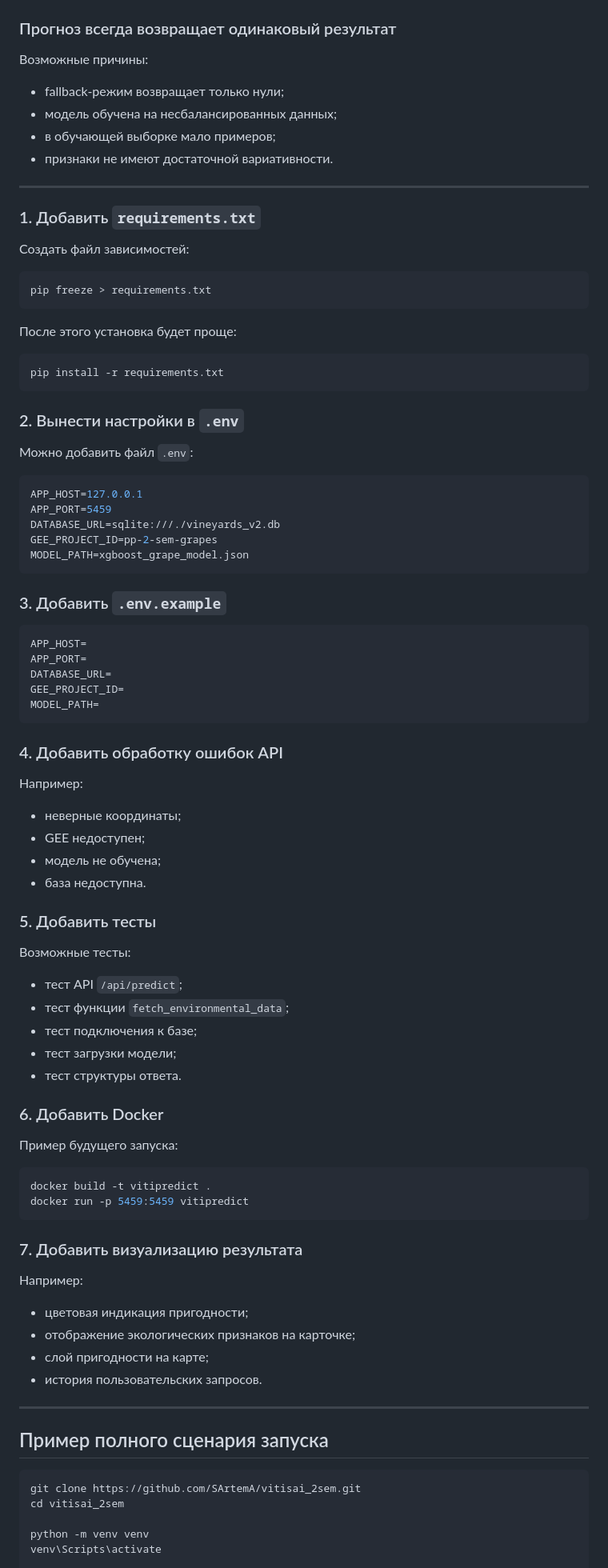
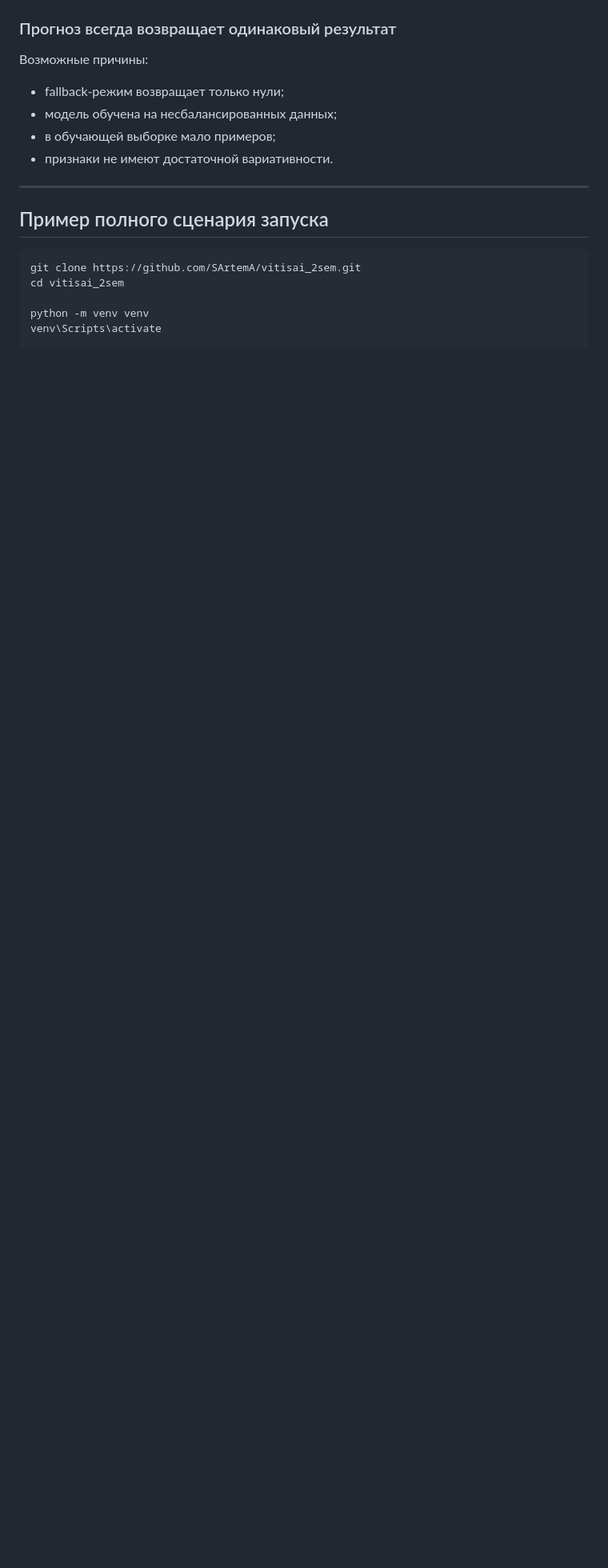
Before and after one commit to SArtemA/vitisai_2sem, a Markdown page: README.md, the part around the change. Shown at 80% size. Drawn GitHub-style; blank space fills up the shorter version.

````diff
--- a/README.md
+++ b/README.md
@@ -709,83 +709,6 @@ pip install xgboost
 
 ---
 
-
-### 1. Добавить `requirements.txt`
-
-Создать файл зависимостей:
-
-```bash
-pip freeze > requirements.txt
-```
-
-После этого установка будет проще:
-
-```bash
-pip install -r requirements.txt
-```
-
-### 2. Вынести настройки в `.env`
-
-Можно добавить файл `.env`:
-
-```env
-APP_HOST=127.0.0.1
-APP_PORT=5459
-DATABASE_URL=sqlite:///./vineyards_v2.db
-GEE_PROJECT_ID=pp-2-sem-grapes
-MODEL_PATH=xgboost_grape_model.json
-```
-
-### 3. Добавить `.env.example`
-
-```env
-APP_HOST=
-APP_PORT=
-DATABASE_URL=
-GEE_PROJECT_ID=
-MODEL_PATH=
-```
-
-### 4. Добавить обработку ошибок API
-
-Например:
-
-- неверные координаты;
-- GEE недоступен;
-- модель не обучена;
-- база недоступна.
-
-### 5. Добавить тесты
-
-Возможные тесты:
-
-- тест API `/api/predict`;
-- тест функции `fetch_environmental_data`;
-- тест подключения к базе;
-- тест загрузки модели;
-- тест структуры ответа.
-
-### 6. Добавить Docker
-
-Пример будущего запуска:
-
-```bash
-docker build -t vitipredict .
-docker run -p 5459:5459 vitipredict
-```
-
-### 7. Добавить визуализацию результата
-
-Например:
-
-- цветовая индикация пригодности;
-- отображение экологических признаков на карточке;
-- слой пригодности на карте;
-- история пользовательских запросов.
-
----
-
-
 ## Пример полного сценария запуска
 
 ```bash
````
